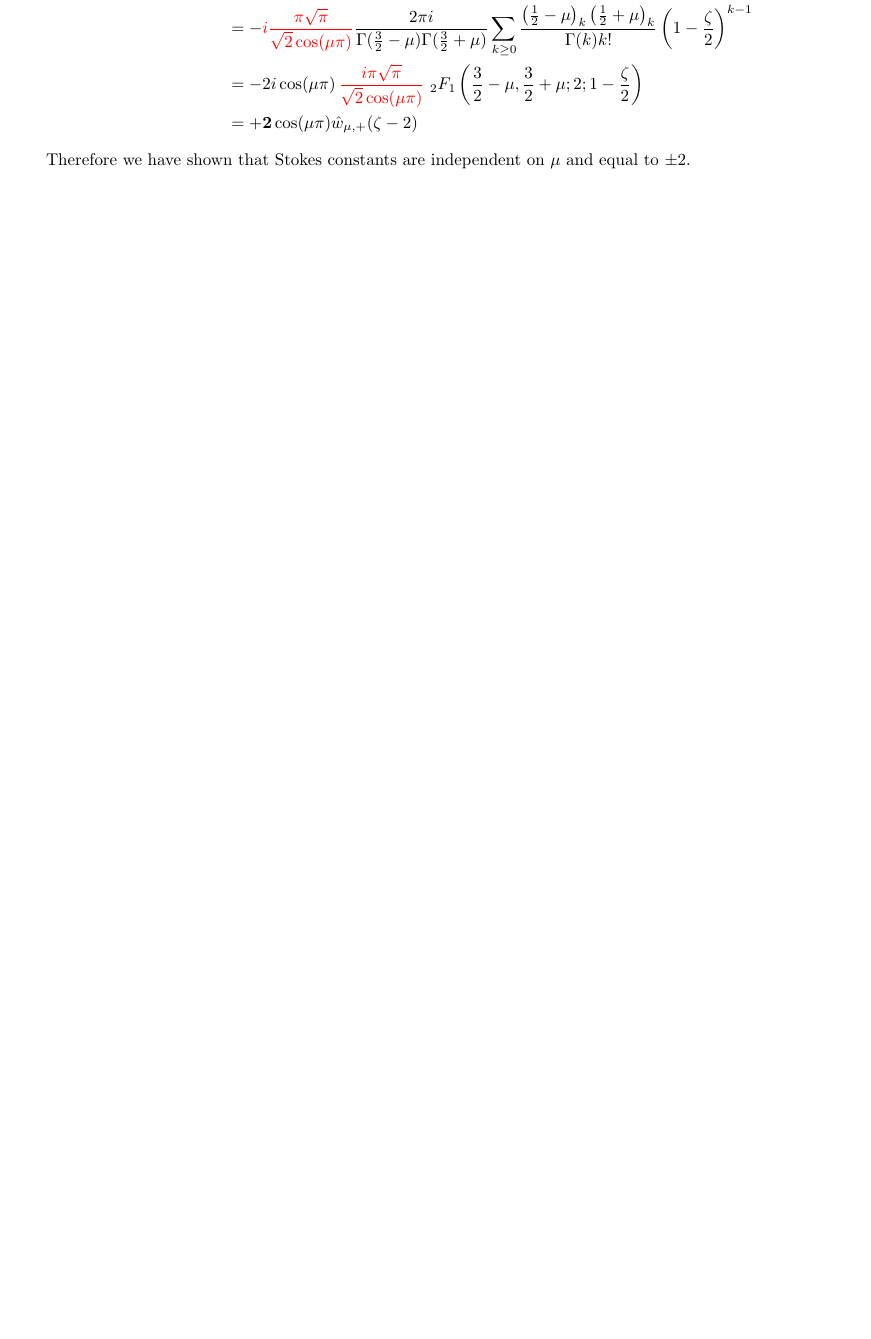
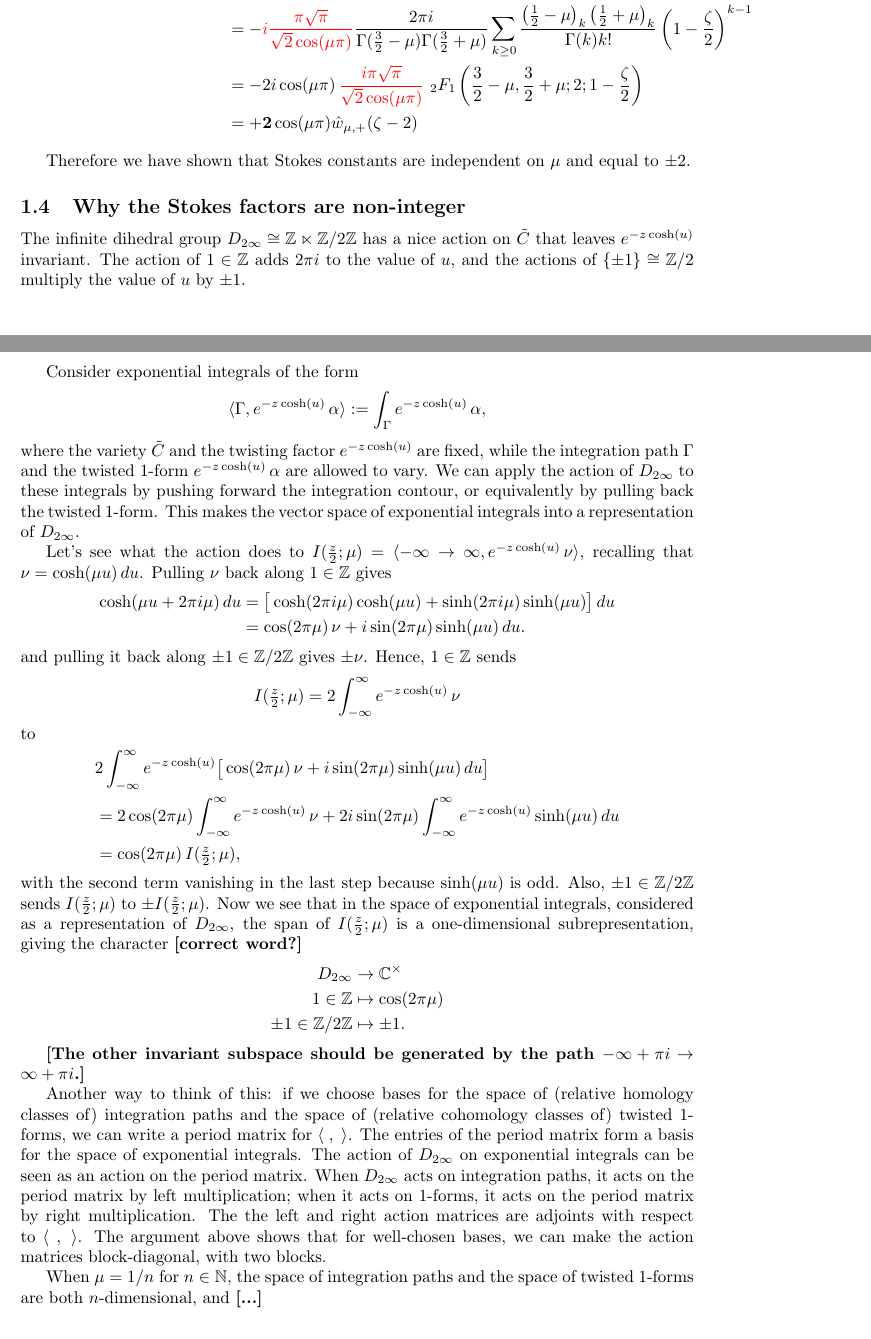
Before and after one commit to Vectornaut/airy-resurgence, a LaTeX document (modified bessel.tex): part of page 5 of 6 before the commit and two parts of pages 6 and 7 of 8 after it, the two joined at a grey line, cut so that both start at the same text, the shorter picture padded with empty space. Compiled offline with pdfLaTeX; a missing bibliography style is replaced by a similar one.

Commit message:
Jot down notes on dihedral group action
From tea conversation with Maxim.

```diff
--- a/modified bessel.tex
+++ b/modified bessel.tex
@@ -171,10 +171,38 @@ and for $\hat{w}_{\mu,-}(\zeta)$
 \end{align*}
 
 Therefore we have shown that Stokes constants are independent on $\mu$ and equal to $\pm 2$.
+\subsection{Why the Stokes factors are non-integer}
+The infinite dihedral group $D_{2\infty} \isom \Z \ltimes \Z/2\Z$ has a nice action on $\tilde{C}$ that leaves $e^{-z \cosh(u)}$ invariant. The action of $1 \in \Z$ adds $2\pi i$ to the value of $u$, and the actions of $\{\pm 1\} \isom \Z/2$ multiply the value of $u$ by $\pm 1$.
 
+Consider exponential integrals of the form
+\[ \langle \Gamma, e^{-z \cosh(u)}\,\alpha\rangle := \int_\Gamma e^{-z \cosh(u)}\,\alpha, \]
+where the variety $\tilde{C}$ and the twisting factor $e^{-z \cosh(u)}$ are fixed, while the integration path $\Gamma$ and the twisted 1-form $e^{-z \cosh(u)}\,\alpha$ are allowed to vary. We can apply the action of $D_{2\infty}$ to these integrals by pushing forward the integration contour, or equivalently by pulling back the twisted 1-form. This makes the vector space of exponential integrals into a representation of $D_{2\infty}$.
 
+Let's see what the action does to $I(\tfrac{z}{2}; \mu) = \langle -\infty \to \infty, e^{-z \cosh(u)}\,\nu \rangle$, recalling that $\nu = \cosh(\mu u)\,du$. Pulling $\nu$ back along $1 \in \Z$ gives
+\begin{align*}
+\cosh(\mu u + 2\pi i \mu)\,du & = \big[\cosh(2\pi i \mu) \cosh(\mu u) + \sinh(2\pi i \mu) \sinh(\mu u)\big]\,du \\
+& = \cos(2\pi \mu)\,\nu + i\sin(2\pi \mu) \sinh(\mu u)\,du.
+\end{align*}
+and pulling it back along $\pm 1 \in \Z/2\Z$ gives $\pm\nu$. Hence, $1 \in \Z$ sends
+\[ I(\tfrac{z}{2}; \mu) = 2\int_{-\infty}^{\infty} e^{-z\cosh(u)}\,\nu \]
+to
+\begin{align*}
+& 2\int_{-\infty}^{\infty} e^{-z\cosh(u)} \big[\cos(2\pi \mu)\,\nu + i\sin(2\pi \mu) \sinh(\mu u)\,du\big] \\
+& = 2\cos(2\pi \mu) \int_{-\infty}^{\infty} e^{-z\cosh(u)}\,\nu + 2i\sin(2\pi \mu) \int_{-\infty}^{\infty} e^{-z\cosh(u)} \sinh(\mu u)\,du \\
+& = \cos(2\pi \mu)\,I(\tfrac{z}{2}; \mu),
+\end{align*}
+with the second term vanishing in the last step because $\sinh(\mu u)$ is odd. Also, $\pm 1 \in \Z/2\Z$ sends $I(\tfrac{z}{2}; \mu)$ to $\pm I(\tfrac{z}{2}; \mu)$. Now we see that in the space of exponential integrals, considered as a representation of $D_{2\infty}$, the span of $I(\tfrac{z}{2}; \mu)$ is a one-dimensional subrepresentation, giving the character \textbf{[correct word?]}
+\begin{align*}
+D_{2\infty} & \to \C^\times \\
+1 \in \Z & \mapsto \cos(2\pi \mu) \\
+\pm 1 \in \Z/2\Z & \mapsto \pm 1.
+\end{align*}
 
+\textbf{[The other invariant subspace should be generated by the path $-\infty + \pi i \to \infty + \pi i$.]}
 
+Another way to think of this: if we choose bases for the space of (relative homology classes of) integration paths and the space of (relative cohomology classes of) twisted 1-forms, we can write a period matrix for $\langle\;,\;\rangle$. The entries of the period matrix form a basis for the space of exponential integrals. The action of $D_{2\infty}$ on exponential integrals can be seen as an action on the period matrix. When $D_{2\infty}$ acts on integration paths, it acts on the period matrix by left multiplication; when it acts on 1-forms, it acts on the period matrix by right multiplication. The the left and right action matrices are adjoints with respect to $\langle\;,\;\rangle$. The argument above shows that for well-chosen bases, we can make the action matrices block-diagonal, with two blocks.
+
+When $\mu = 1/n$ for $n \in \N$, the space of integration paths and the space of twisted 1-forms are both $n$-dimensional, and \textbf{[...]}
 
 \bibliographystyle{utphys}
 \bibliography{airy-resurgence}
```
Also changed, not shown: modified bessel.pdf, modified bessel.tex (6 more changed lines).
